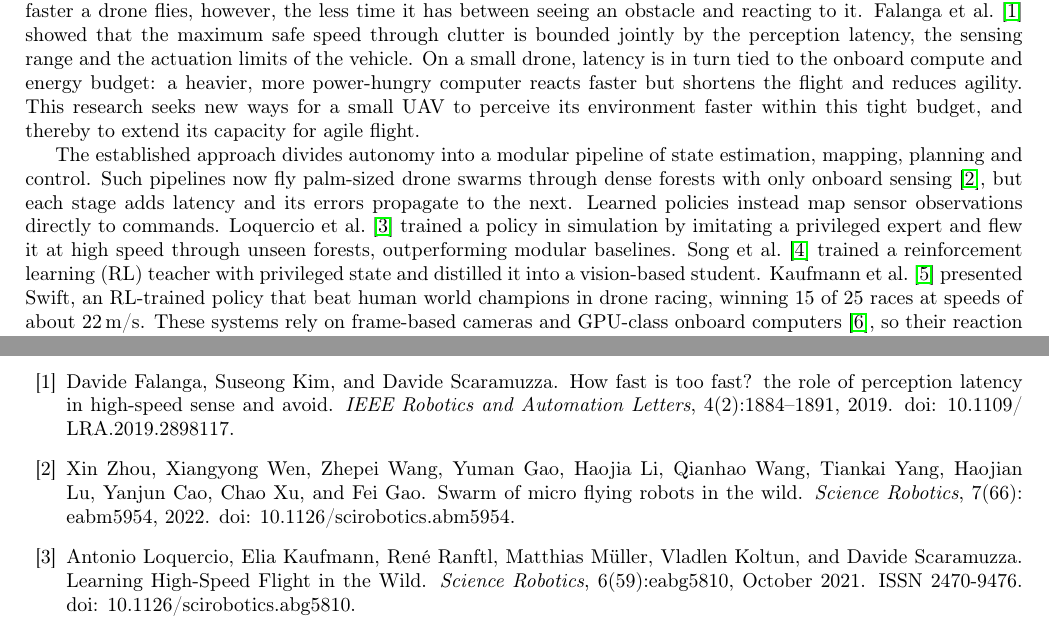
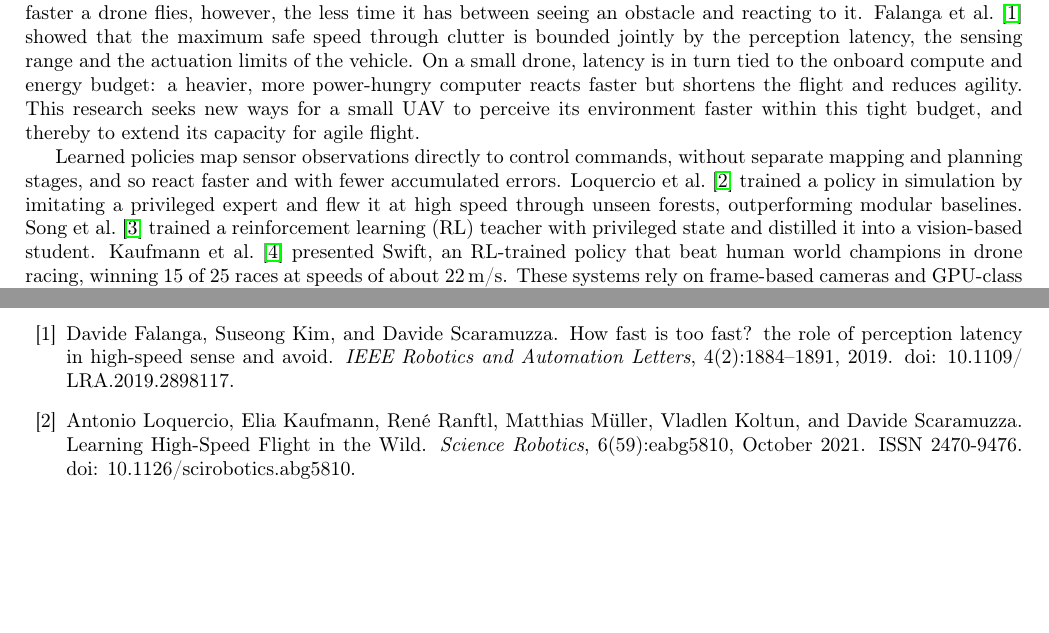
Before and after one commit to AmitNativ1984/SAIL-Publications, a LaTeX document (phd-proposal/phd-proposal.tex, which reads phd-proposal/sections/01-introduction.tex): two parts of pages 3 and 24 of 26, joined at a grey line, cut so that both start at the same text, the shorter picture padded with empty space. Compiled offline with pdfLaTeX.

Commit message:
Intro: drop modular-pipeline sentences, motivate learned end-to-end policies directly
The modular-pipeline description followed the wording of Zhou et al. too
closely. The paragraph now opens with why learned policies are preferred:
they map observations straight to commands, removing the separate mapping
and planning stages and the latency and error accumulation they bring.
Loquercio et al. (next sentence) supports the claim by outperforming
modular baselines. zhouSwarmMicroFlying2022 stays in the bib, now uncited.

Co-Authored-By: Claude Opus 5.5 <noreply@anthropic.com>

```diff
--- a/phd-proposal/sections/01-introduction.tex
+++ b/phd-proposal/sections/01-introduction.tex
@@ -1,7 +1,7 @@
 \section{Introduction}
 Small unmanned aerial vehicles (UAVs) that can fly fast through unknown, cluttered environments, such as forests, collapsed buildings or warehouses, would make search and rescue, inspection and delivery faster and safer. The faster a drone flies, however, the less time it has between seeing an obstacle and reacting to it. Falanga et al.~\cite{falangaHowFastToo2019} showed that the maximum safe speed through clutter is bounded jointly by the perception latency, the sensing range and the actuation limits of the vehicle. On a small drone, latency is in turn tied to the onboard compute and energy budget: a heavier, more power-hungry computer reacts faster but shortens the flight and reduces agility. This research seeks new ways for a small UAV to perceive its environment faster within this tight budget, and thereby to extend its capacity for agile flight.
 
-The established approach divides autonomy into a modular pipeline of state estimation, mapping, planning and control. Such pipelines now fly palm-sized drone swarms through dense forests with only onboard sensing~\cite{zhouSwarmMicroFlying2022}, but each stage adds latency and its errors propagate to the next. Learned policies instead map sensor observations directly to commands. Loquercio et al.~\cite{loquercioLearningHighSpeedFlight2021} trained a policy in simulation by imitating a privileged expert and flew it at high speed through unseen forests, outperforming modular baselines. Song et al.~\cite{songLearningPerceptionAwareAgile2023} trained a reinforcement learning (RL) teacher with privileged state and distilled it into a vision-based student. Kaufmann et al.~\cite{kaufmannChampionlevelDroneRacing2023} presented Swift, an RL-trained policy that beat human world champions in drone racing, winning 15 of 25 races at speeds of about 22\,m/s. These systems rely on frame-based cameras and GPU-class onboard computers~\cite{foehnAgiliciousOpensourceOpenhardware2022}, so their reaction time is bounded by the camera frame rate and their energy cost by dense neural network inference.
+Learned policies map sensor observations directly to control commands, without separate mapping and planning stages, and so react faster and with fewer accumulated errors. Loquercio et al.~\cite{loquercioLearningHighSpeedFlight2021} trained a policy in simulation by imitating a privileged expert and flew it at high speed through unseen forests, outperforming modular baselines. Song et al.~\cite{songLearningPerceptionAwareAgile2023} trained a reinforcement learning (RL) teacher with privileged state and distilled it into a vision-based student. Kaufmann et al.~\cite{kaufmannChampionlevelDroneRacing2023} presented Swift, an RL-trained policy that beat human world champions in drone racing, winning 15 of 25 races at speeds of about 22\,m/s. These systems rely on frame-based cameras and GPU-class onboard computers~\cite{foehnAgiliciousOpensourceOpenhardware2022}, so their reaction time is bounded by the camera frame rate and their energy cost by dense neural network inference.
 
 Event cameras address the sensing side of this limit. Each pixel reports brightness changes asynchronously, with microsecond resolution, high dynamic range and little motion blur~\cite{gallegoEventbasedVisionSurvey2022}. They have enabled the avoidance of fast-moving obstacles with 3.5\,ms latency~\cite{falangaDynamicObstacleAvoidance2020} and learned obstacle avoidance at up to 9.8\,m/s~\cite{bhattacharyaMonocularEventBasedVision2024,messikommerApproximateImitationLearning}. These learned policies, however, accumulate events into dense frames and process them with conventional artificial neural networks (ANNs), discarding the sparsity and asynchrony that make the sensor attractive.
 
```
